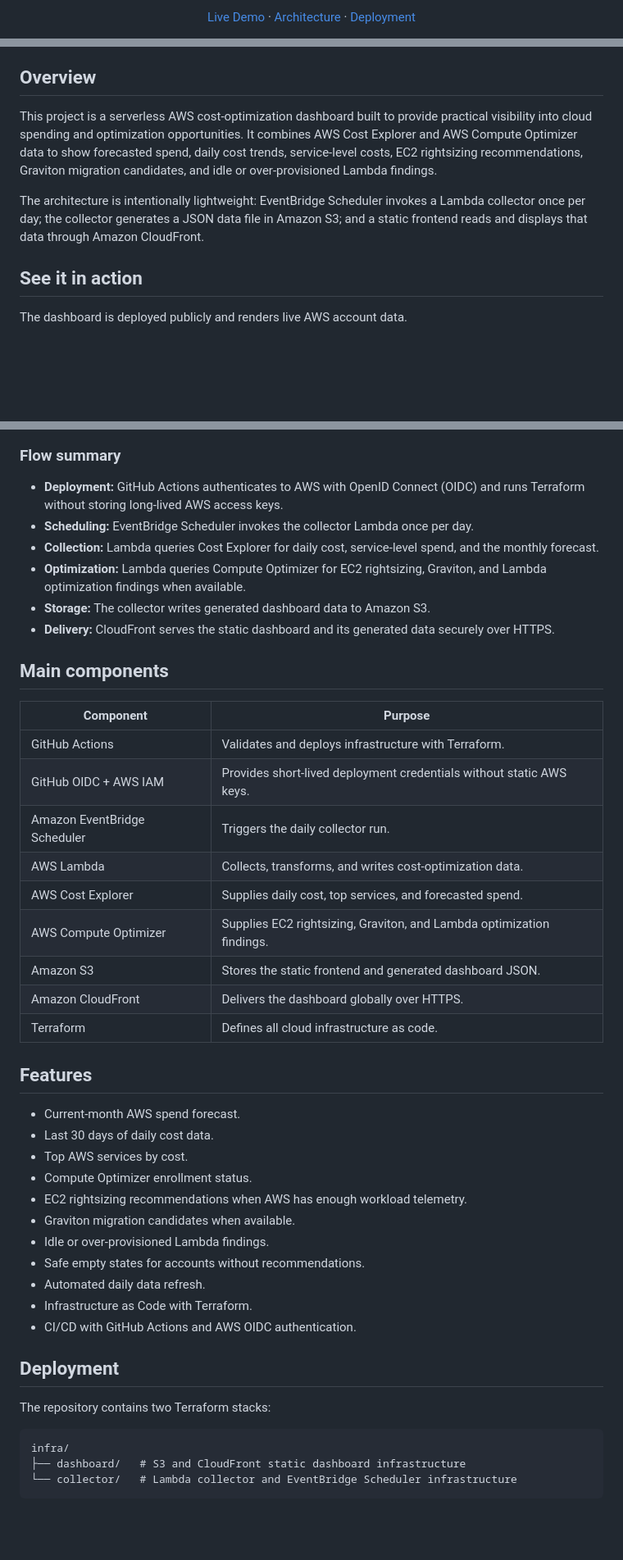
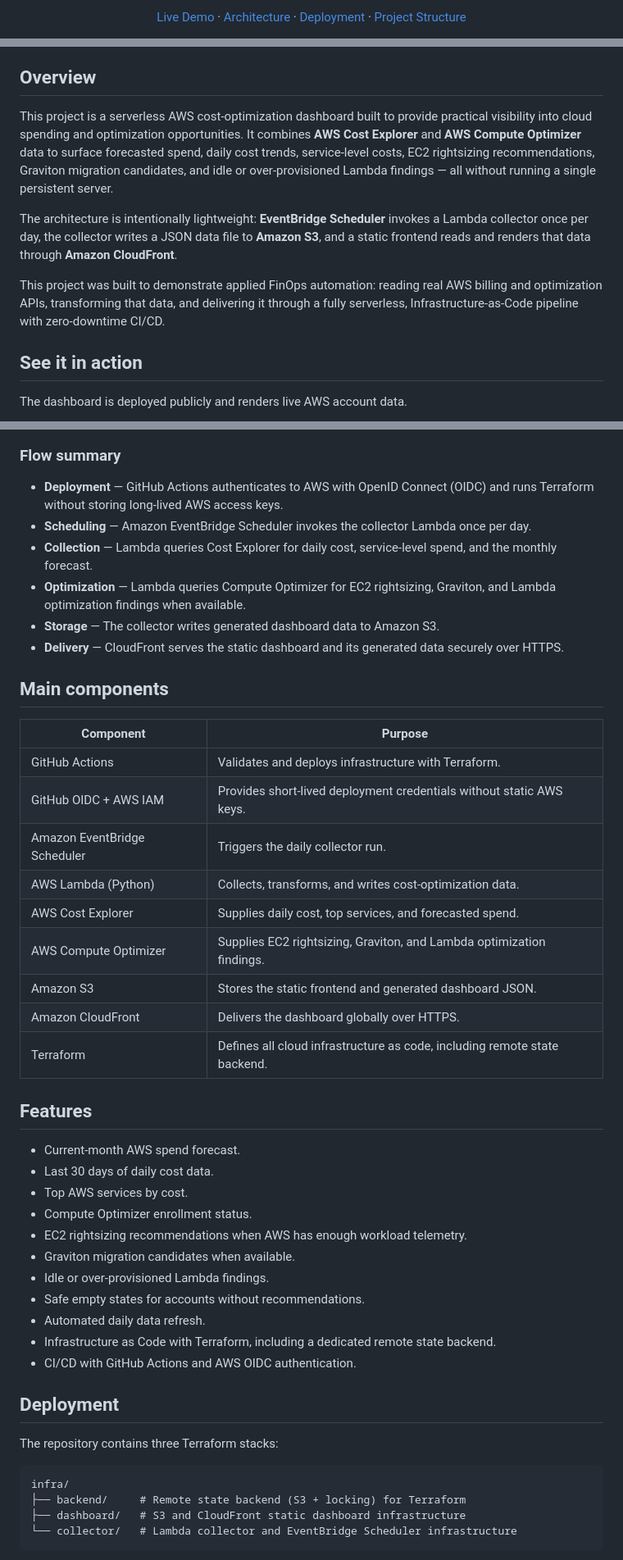
Before and after one commit to tatan461/aws-cost-optimization-dashboard, a Markdown page: README.md, 3 parts joined by grey strips. Shown at 82% size. Drawn GitHub-style; blank space fills up the shorter version.

````diff
--- a/README.md
+++ b/README.md
@@ -6,9 +6,3 @@
 
-<p align="center">
-  <a href="https://d76jvyk0p329e.cloudfront.net">Live Demo</a>
-  ·
-  <a href="#architecture">Architecture</a>
-  ·
-  <a href="#deployment">Deployment</a>
-</p>
+[Live Demo](https://d76jvyk0p329e.cloudfront.net) · [Architecture](#architecture) · [Deployment](#deployment) · [Project Structure](#project-structure)
 
@@ -27,9 +28,11 @@
 
 ## Overview
 
-This project is a serverless AWS cost-optimization dashboard built to provide practical visibility into cloud spending and optimization opportunities. It combines AWS Cost Explorer and AWS Compute Optimizer data to show forecasted spend, daily cost trends, service-level costs, EC2 rightsizing recommendations, Graviton migration candidates, and idle or over-provisioned Lambda findings.
+This project is a serverless AWS cost-optimization dashboard built to provide practical visibility into cloud spending and optimization opportunities. It combines **AWS Cost Explorer** and **AWS Compute Optimizer** data to surface forecasted spend, daily cost trends, service-level costs, EC2 rightsizing recommendations, Graviton migration candidates, and idle or over-provisioned Lambda findings — all without running a single persistent server.
 
-The architecture is intentionally lightweight: EventBridge Scheduler invokes a Lambda collector once per day; the collector generates a JSON data file in Amazon S3; and a static frontend reads and displays that data through Amazon CloudFront.
+The architecture is intentionally lightweight: **EventBridge Scheduler** invokes a Lambda collector once per day, the collector writes a JSON data file to **Amazon S3**, and a static frontend reads and renders that data through **Amazon CloudFront**.
+
+This project was built to demonstrate applied FinOps automation: reading real AWS billing and optimization APIs, transforming that data, and delivering it through a fully serverless, Infrastructure-as-Code pipeline with zero-downtime CI/CD.
 
 ## See it in action
 
@@ -55,12 +60,12 @@ Values are account- and date-specific and will change as AWS billing data update
 
 ### Flow summary
 
-- **Deployment:** GitHub Actions authenticates to AWS with OpenID Connect (OIDC) and runs Terraform without storing long-lived AWS access keys.
-- **Scheduling:** EventBridge Scheduler invokes the collector Lambda once per day.
-- **Collection:** Lambda queries Cost Explorer for daily cost, service-level spend, and the monthly forecast.
-- **Optimization:** Lambda queries Compute Optimizer for EC2 rightsizing, Graviton, and Lambda optimization findings when available.
-- **Storage:** The collector writes generated dashboard data to Amazon S3.
-- **Delivery:** CloudFront serves the static dashboard and its generated data securely over HTTPS.
+- **Deployment** — GitHub Actions authenticates to AWS with OpenID Connect (OIDC) and runs Terraform without storing long-lived AWS access keys.
+- **Scheduling** — Amazon EventBridge Scheduler invokes the collector Lambda once per day.
+- **Collection** — Lambda queries Cost Explorer for daily cost, service-level spend, and the monthly forecast.
+- **Optimization** — Lambda queries Compute Optimizer for EC2 rightsizing, Graviton, and Lambda optimization findings when available.
+- **Storage** — The collector writes generated dashboard data to Amazon S3.
+- **Delivery** — CloudFront serves the static dashboard and its generated data securely over HTTPS.
 
 ## Main components
 
@@ -69,12 +74,12 @@ Values are account- and date-specific and will change as AWS billing data update
 | GitHub Actions | Validates and deploys infrastructure with Terraform. |
 | GitHub OIDC + AWS IAM | Provides short-lived deployment credentials without static AWS keys. |
 | Amazon EventBridge Scheduler | Triggers the daily collector run. |
-| AWS Lambda | Collects, transforms, and writes cost-optimization data. |
+| AWS Lambda (Python) | Collects, transforms, and writes cost-optimization data. |
 | AWS Cost Explorer | Supplies daily cost, top services, and forecasted spend. |
 | AWS Compute Optimizer | Supplies EC2 rightsizing, Graviton, and Lambda optimization findings. |
 | Amazon S3 | Stores the static frontend and generated dashboard JSON. |
 | Amazon CloudFront | Delivers the dashboard globally over HTTPS. |
-| Terraform | Defines all cloud infrastructure as code. |
+| Terraform | Defines all cloud infrastructure as code, including remote state backend. |
 
 ## Features
 
@@ -87,15 +92,16 @@ Values are account- and date-specific and will change as AWS billing data update
 - Idle or over-provisioned Lambda findings.
 - Safe empty states for accounts without recommendations.
 - Automated daily data refresh.
-- Infrastructure as Code with Terraform.
+- Infrastructure as Code with Terraform, including a dedicated remote state backend.
 - CI/CD with GitHub Actions and AWS OIDC authentication.
 
 ## Deployment
 
-The repository contains two Terraform stacks:
+The repository contains three Terraform stacks:
 
 ```text
 infra/
+├── backend/     # Remote state backend (S3 + locking) for Terraform
 ├── dashboard/   # S3 and CloudFront static dashboard infrastructure
 └── collector/   # Lambda collector and EventBridge Scheduler infrastructure
 ```
````
Also changed, not shown: other parts of README.md (+56 -33 lines).
